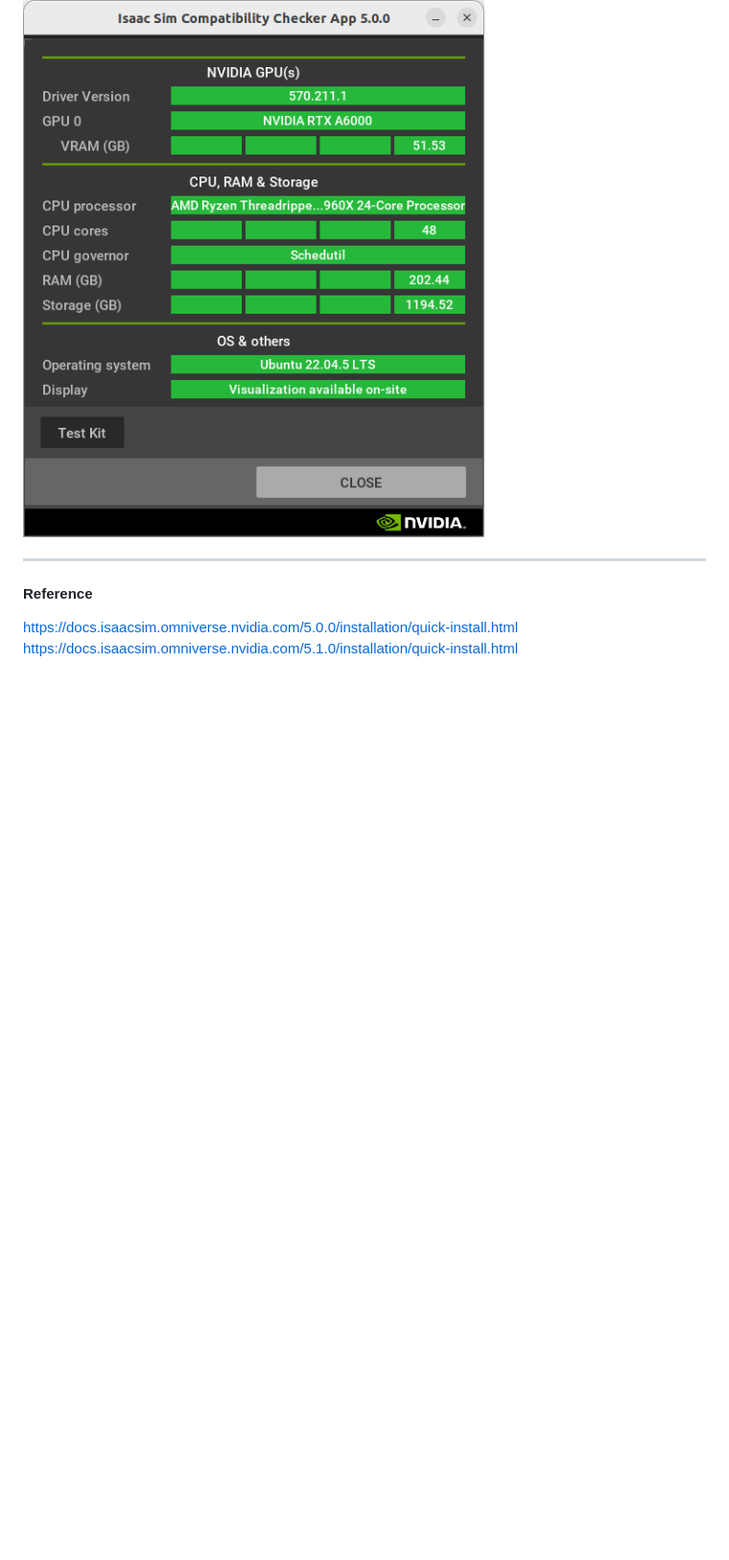
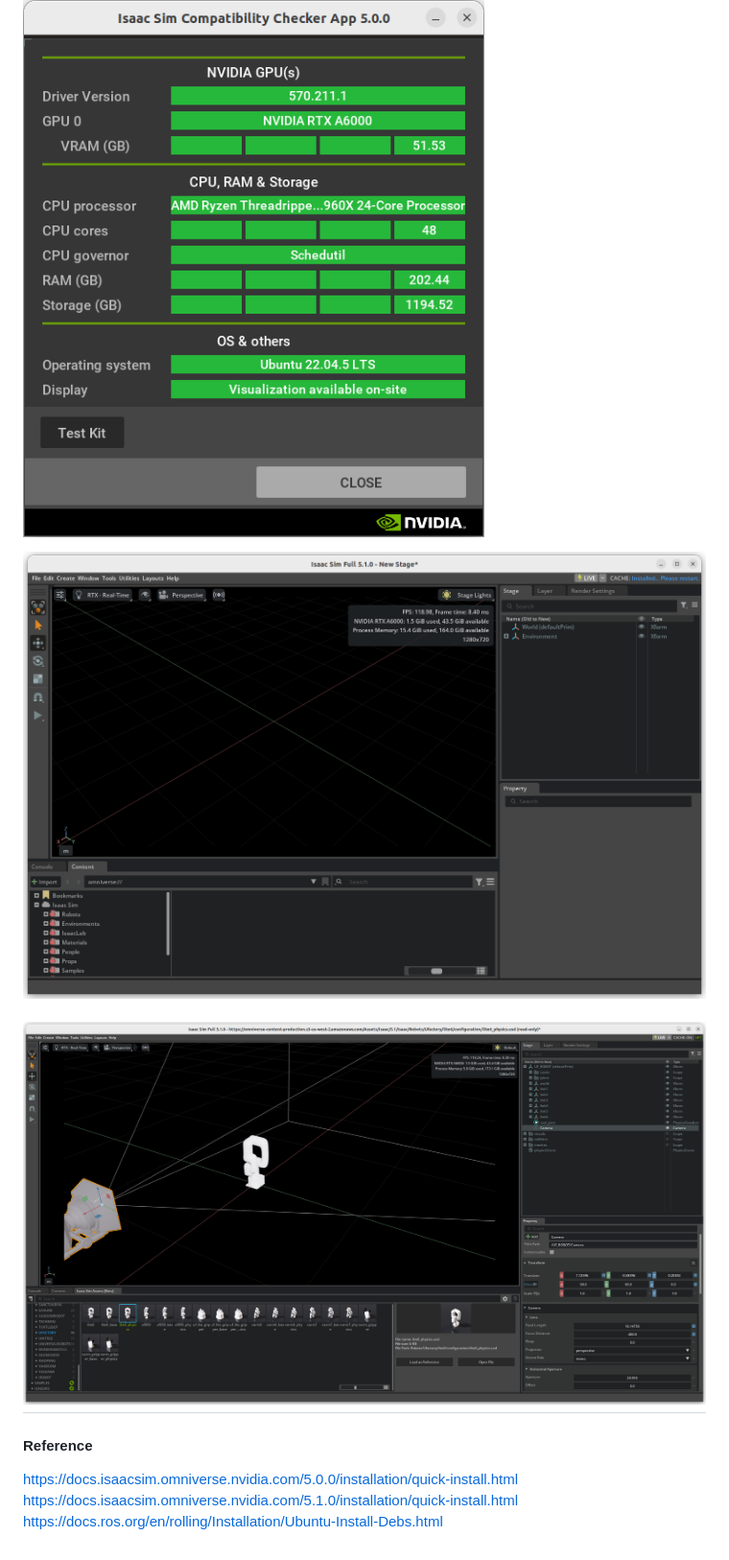
Before and after one commit to JackHanUTSA/cdc2026, a Markdown page: README.md, the part around the change printed below. Shown: that part at 96% size. Drawn GitHub-style; pictures changed too: image-1.png (added), image-2.png (added); blank space fills up the shorter version.

```diff
--- a/README.md
+++ b/README.md
@@ -33,10 +40,13 @@
 
 ![Pass](image.png)
 
+![Issac Sim](image-1.png)
 
 
+![observation in sim](image-2.png)
 ---
 #### Reference
 
 https://docs.isaacsim.omniverse.nvidia.com/5.0.0/installation/quick-install.html
 https://docs.isaacsim.omniverse.nvidia.com/5.1.0/installation/quick-install.html
+https://docs.ros.org/en/rolling/Installation/Ubuntu-Install-Debs.html
```
Also changed, not shown: other parts of README.md (+7 -0 lines).
